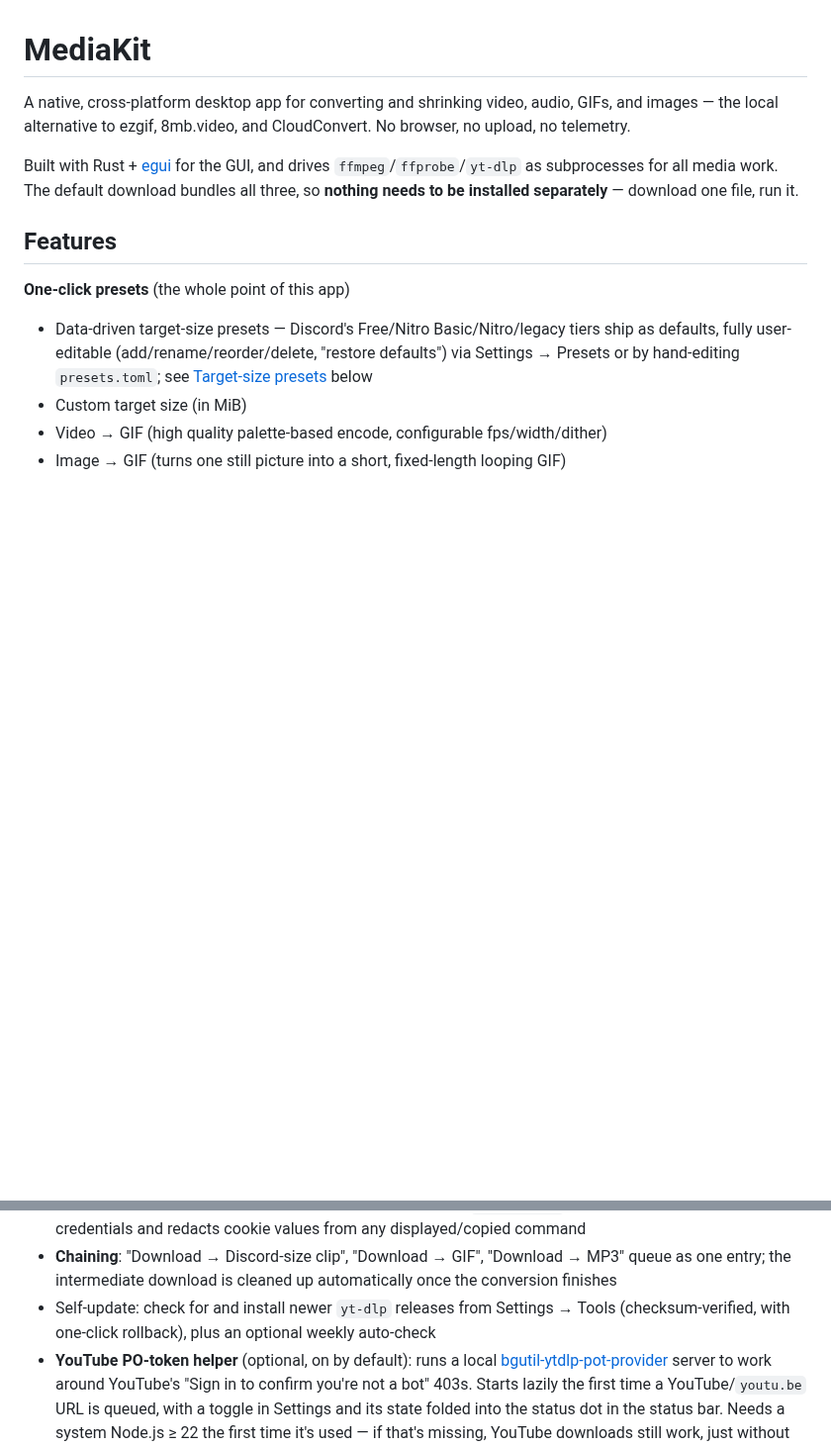
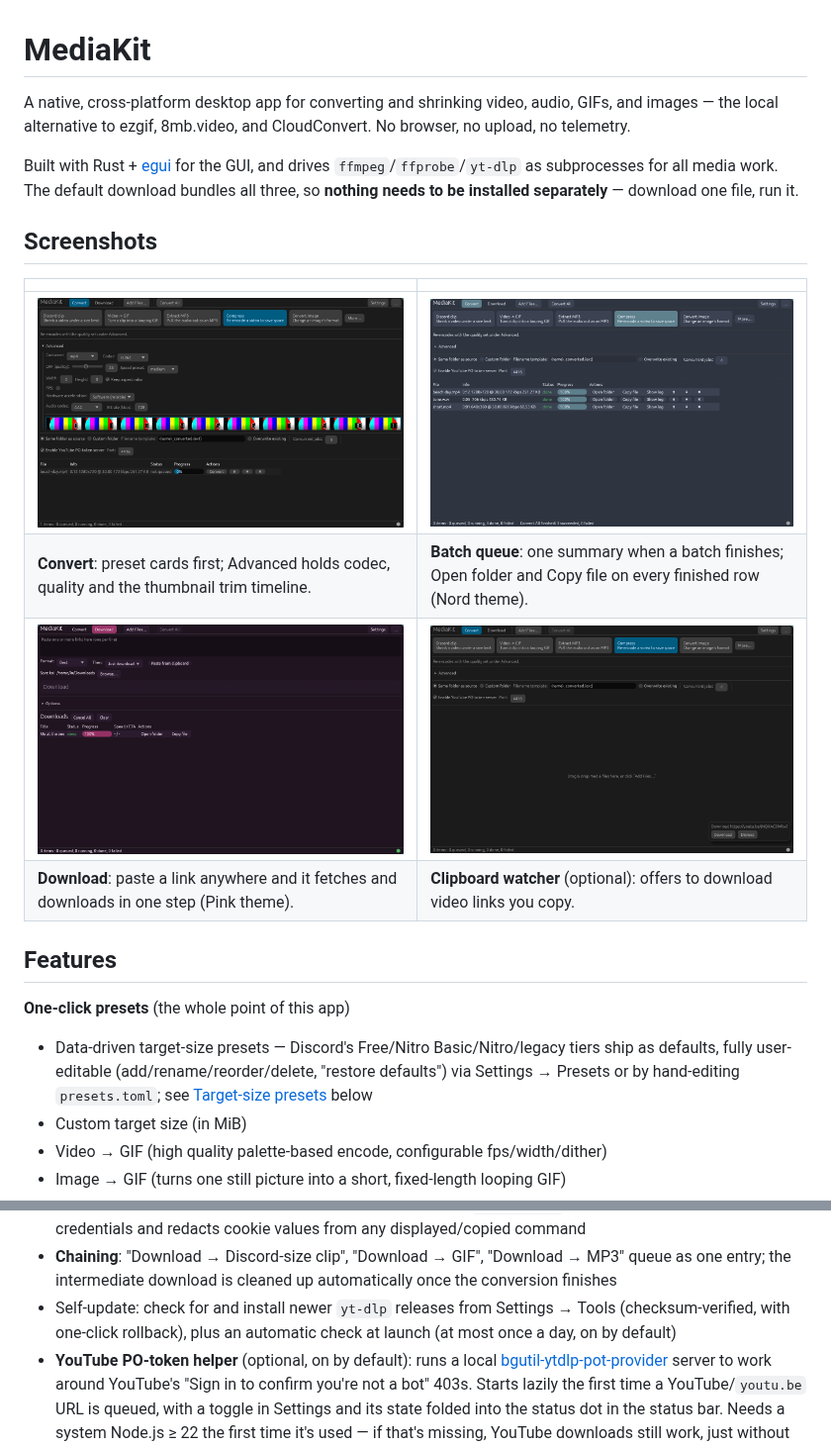
Before and after one commit to legendarylolo318-cloud/mediakit, a Markdown page: README.md, 2 parts joined by grey strips. Shown at 99% size. Drawn GitHub-style; pictures changed too: docs/screenshots/clipboard-offer.png (added), docs/screenshots/convert-queue.png (added), docs/screenshots/convert-trim.png (added); blank space fills up the shorter version.

Commit message:
docs: README screenshots
Co-Authored-By: Claude Opus 5.5 <noreply@anthropic.com>

```diff
--- a/README.md
+++ b/README.md
@@ -4,10 +4,14 @@ A native, cross-platform desktop app for converting and shrinking video, audio,
 
 Built with Rust + [egui](https://github.com/emilk/egui) for the GUI, and drives `ffmpeg`/`ffprobe`/`yt-dlp` as subprocesses for all media work. The default download bundles all three, so **nothing needs to be installed separately** — download one file, run it.
 
-<!--
-  Screenshot placeholder: drop images in docs/ and reference them here, e.g.
-  ![Batch queue with a Discord preset applied](docs/screenshot-queue.png)
--->
+## Screenshots
+
+| | |
+|---|---|
+| ![Convert tab with preset cards and the visual trim timeline](docs/screenshots/convert-trim.png) | ![A finished Convert All batch, with Open folder and Copy file on every row (Nord theme)](docs/screenshots/convert-queue.png) |
+| **Convert**: preset cards first; Advanced holds codec, quality and the thumbnail trim timeline. | **Batch queue**: one summary when a batch finishes; Open folder and Copy file on every finished row (Nord theme). |
+| ![Download tab after pasting a YouTube link (Pink theme)](docs/screenshots/download.png) | ![The clipboard watcher offering to download a copied link](docs/screenshots/clipboard-offer.png) |
+| **Download**: paste a link anywhere and it fetches and downloads in one step (Pink theme). | **Clipboard watcher** (optional): offers to download video links you copy. |
 
 
 ## Features
@@ -30,7 +34,7 @@ Built with Rust + [egui](https://github.com/emilk/egui) for the GUI, and drives
 - Options: embed thumbnail/metadata, subtitles (with auto-subs), SponsorBlock removal, rate limiting, concurrent fragments, custom filename template
 - Login-required content: cookies from a browser profile or a `cookies.txt` file — MediaKit never stores credentials and redacts cookie values from any displayed/copied command
 - **Chaining**: "Download → Discord-size clip", "Download → GIF", "Download → MP3" queue as one entry; the intermediate download is cleaned up automatically once the conversion finishes
-- Self-update: check for and install newer `yt-dlp` releases from Settings → Tools (checksum-verified, with one-click rollback), plus an optional weekly auto-check
+- Self-update: check for and install newer `yt-dlp` releases from Settings → Tools (checksum-verified, with one-click rollback), plus an automatic check at launch (at most once a day, on by default)
 - **YouTube PO-token helper** (optional, on by default): runs a local [bgutil-ytdlp-pot-provider](https://github.com/Brainicism/bgutil-ytdlp-pot-provider) server to work around YouTube's "Sign in to confirm you're not a bot" 403s. Starts lazily the first time a YouTube/`youtu.be` URL is queued, with a toggle in Settings and its state folded into the status dot in the status bar. Needs a system Node.js ≥ 22 the first time it's used — if that's missing, YouTube downloads still work, just without this. Never touches your system yt-dlp install, `PATH`, or `~/.config/yt-dlp/`.
 
 MediaKit only ever shells out to `yt-dlp` — it doesn't implement site-specific extraction itself, and it will not attempt to work around DRM. **You're responsible for complying with the terms of service and copyright law of whatever site or content you download from.**
```
